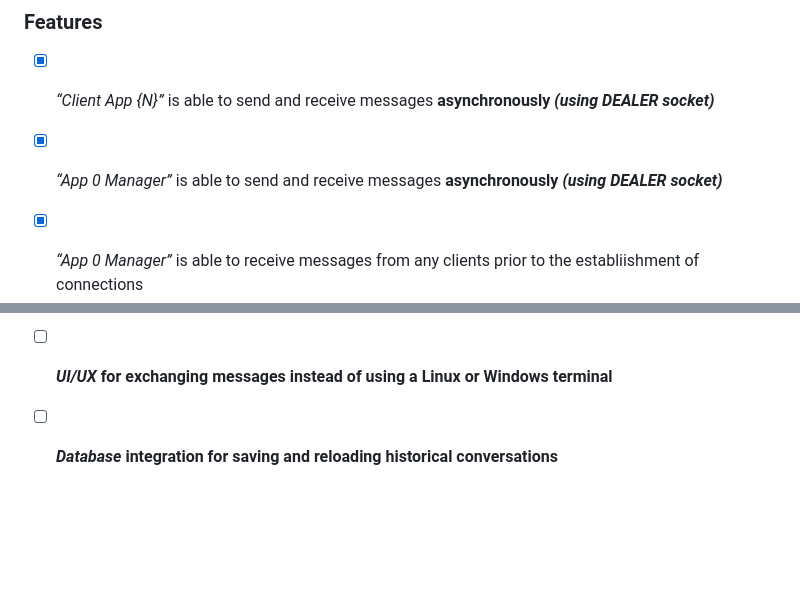
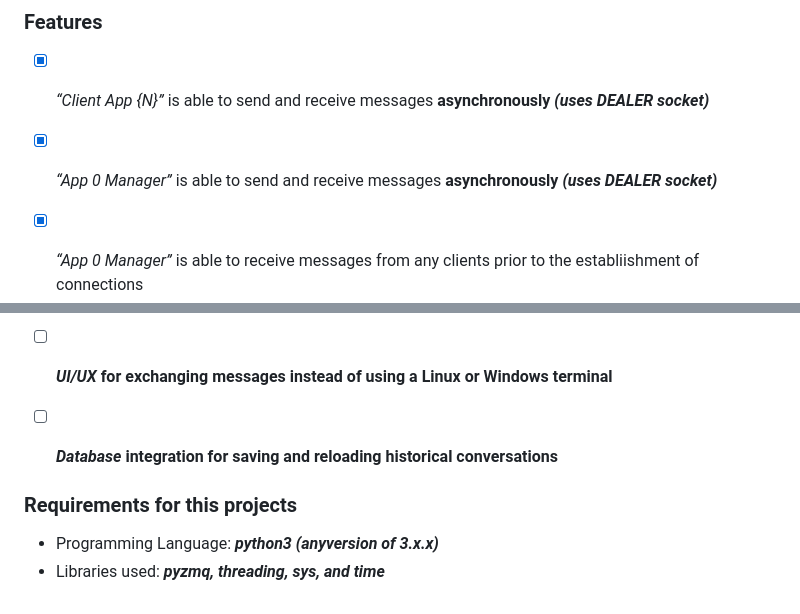
Before and after one commit to JIMOHMA/Manager-Client-messaging-system, a Markdown page: FINAL/README.md, 2 parts joined by grey strips. GitHub-like rendering; blank space fills up the shorter version.

```diff
--- a/FINAL/README.md
+++ b/FINAL/README.md
@@ -40,11 +40,16 @@ This is an example of how ***ZeroMQ*** messaging library can be used to exchange
 
 
 ### Features
-- [x] *“Client App {N}”* is able to send and receive messages **asynchronously *(using DEALER socket)***
-- [x] *“App 0 Manager”* is able to send and receive messages __asynchronously *(using DEALER socket)*__
+- [x] *“Client App {N}”* is able to send and receive messages **asynchronously *(uses DEALER socket)***
+- [x] *“App 0 Manager”* is able to send and receive messages __asynchronously *(uses DEALER socket)*__
 - [x] *“App 0 Manager”* is able to receive messages from any clients prior to the establiishment of connections
 - [x] Any *“Client App {N}”* can send a message or messages to the *“App 0 Manager”* without an initial message from the *“App 0 Manager”
 - [x] The *“App 0 Manager”* can send out a message or messages without receiving any initial message from any *“Client App {N}”* connected to it
 - [x] When the *“App 0 Manager”* sends a message, every Client connected to it receives the same message at the exact same time. In other words, the *App 0 Manager* will be broadcasting its messages to the Client Apps connected to it ***(Pub-Sub data distribution pattern).***
 - [ ] ***UI/UX* for exchanging messages instead of using a Linux or Windows terminal**
 - [ ] ***Database* integration for saving and reloading historical conversations**
+
+
+### Requirements for this projects
+  * Programming Language: ***python3 (anyversion of 3.x.x)***
+  * Libraries used: ***pyzmq, threading, sys, and time***
```
